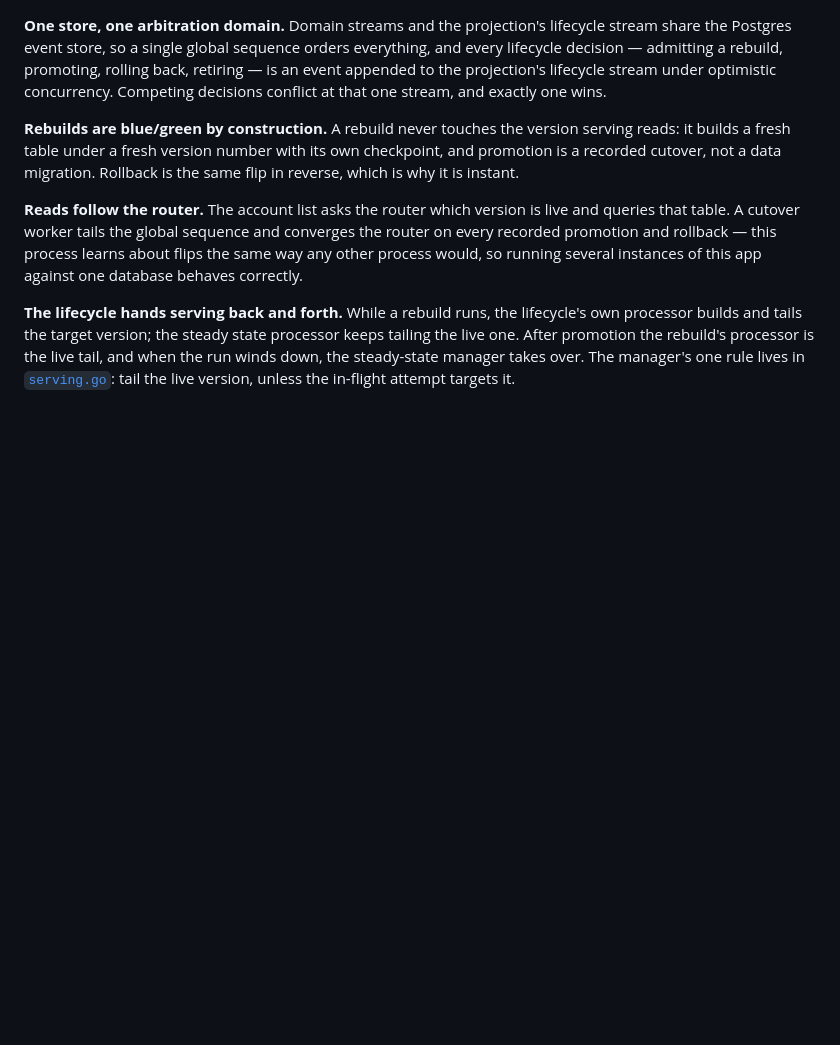
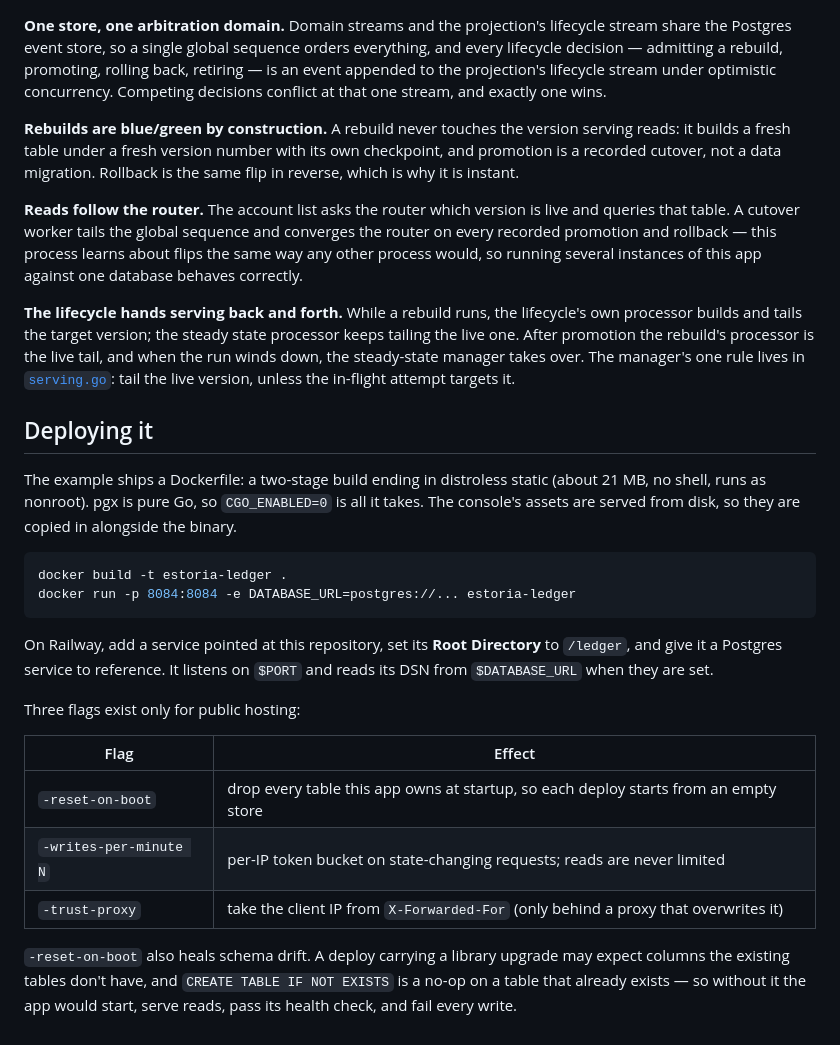
Before and after one commit to go-estoria/estoria-examples, a Markdown page: ledger/README.md, the part around the change. Drawn GitHub-style; blank space fills up the shorter version.

````diff
--- a/ledger/README.md
+++ b/ledger/README.md
@@ -83,3 +83,32 @@ processor is the live tail, and when the run winds down, the steady-state
 manager takes over. The manager's one rule lives in
 [`serving.go`](serving.go): tail the live version, unless the in-flight
 attempt targets it.
+
+## Deploying it
+
+The example ships a Dockerfile: a two-stage build ending in distroless static
+(about 21 MB, no shell, runs as nonroot). pgx is pure Go, so `CGO_ENABLED=0` is
+all it takes. The console's assets are served from disk, so they are copied in
+alongside the binary.
+
+```sh
+docker build -t estoria-ledger .
+docker run -p 8084:8084 -e DATABASE_URL=postgres://... estoria-ledger
+```
+
+On Railway, add a service pointed at this repository, set its **Root Directory**
+to `/ledger`, and give it a Postgres service to reference. It listens on `$PORT`
+and reads its DSN from `$DATABASE_URL` when they are set.
+
+Three flags exist only for public hosting:
+
+| Flag | Effect |
+| --- | --- |
+| `-reset-on-boot` | drop every table this app owns at startup, so each deploy starts from an empty store |
+| `-writes-per-minute N` | per-IP token bucket on state-changing requests; reads are never limited |
+| `-trust-proxy` | take the client IP from `X-Forwarded-For` (only behind a proxy that overwrites it) |
+
+`-reset-on-boot` also heals schema drift. A deploy carrying a library upgrade
+may expect columns the existing tables don't have, and `CREATE TABLE IF NOT
+EXISTS` is a no-op on a table that already exists — so without it the app would
+start, serve reads, pass its health check, and fail every write.
````
Also changed, not shown: fleet/README.md (+38 -0 lines), inspector/README.md (+30 -0 lines).
